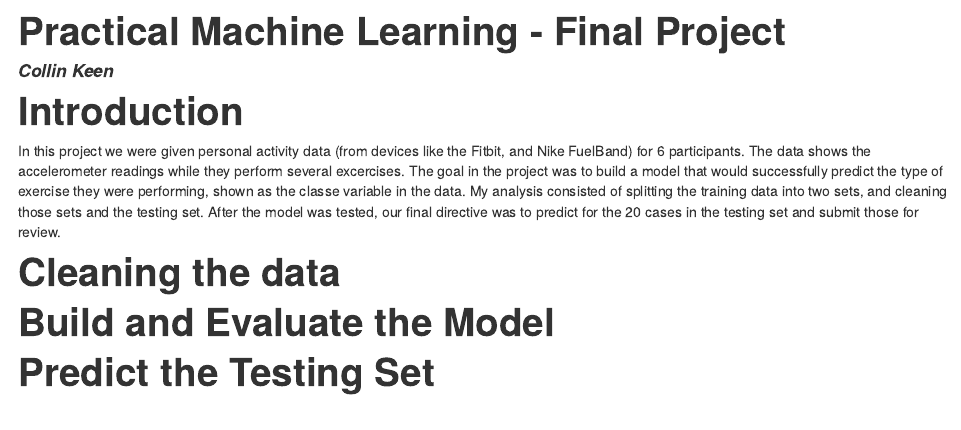
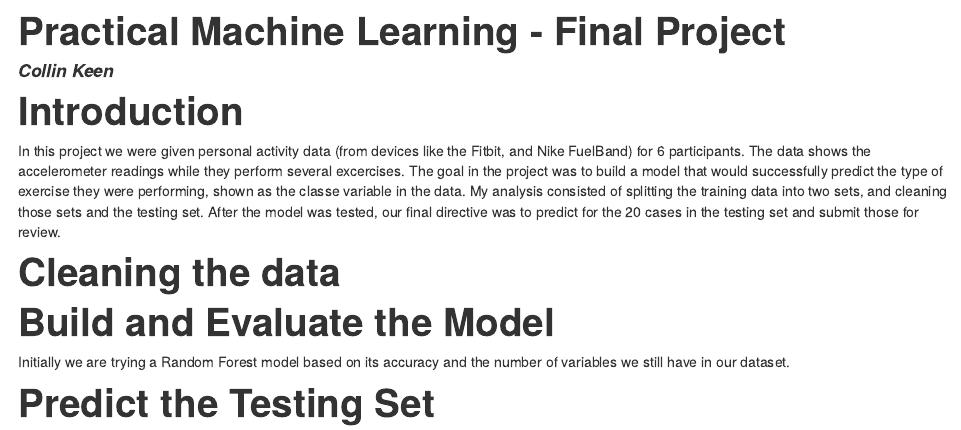
Before and after one commit to collinkeen/mlproject, an R Markdown document (project.Rmd): the page in a window 1100 px wide, from its top. The pictures show the output file project.html that the author committed with the source, opened offline.

```diff
--- a/project.Rmd
+++ b/project.Rmd
@@ -16,7 +16,7 @@
 
 Build and Evaluate the Model
 =============================
-
+Initially we are trying a Random Forest model based on its accuracy and the number of variables we still have in our dataset.
 
 Predict the Testing Set
 ========================
```
Also changed, not shown: project.html.
